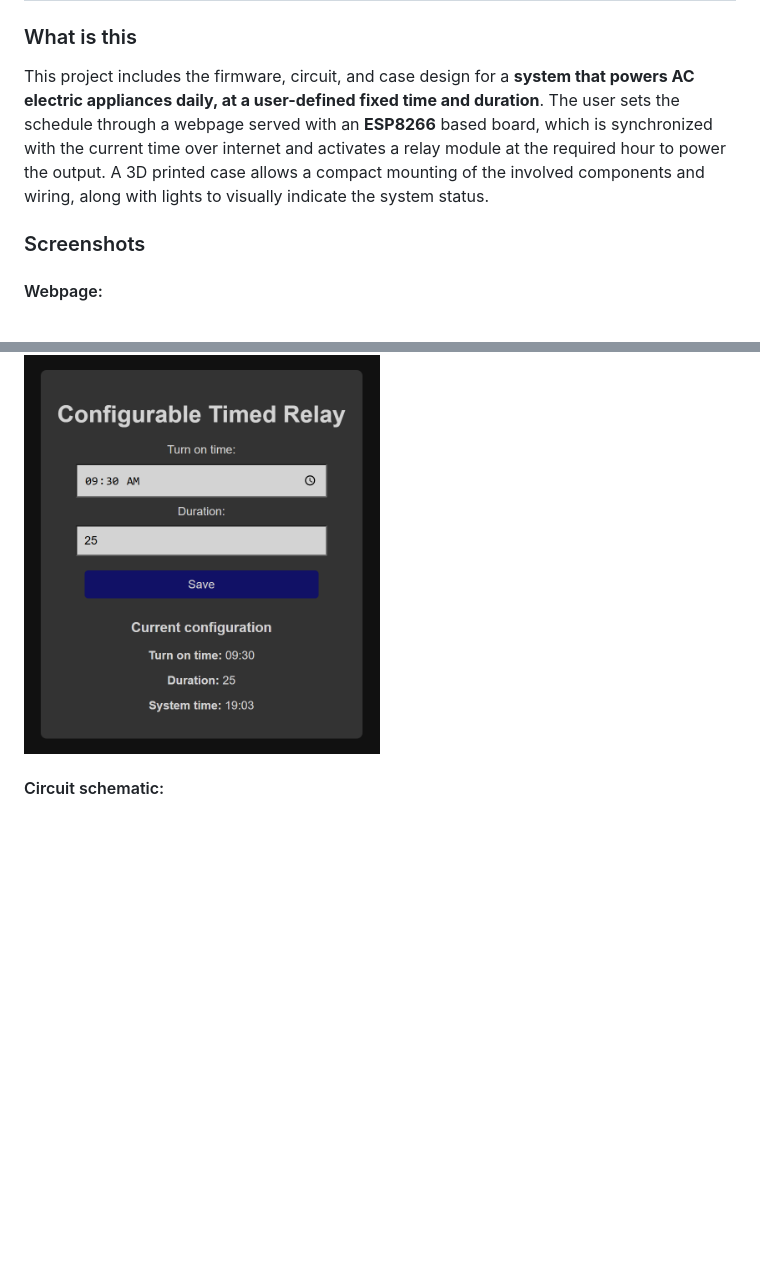
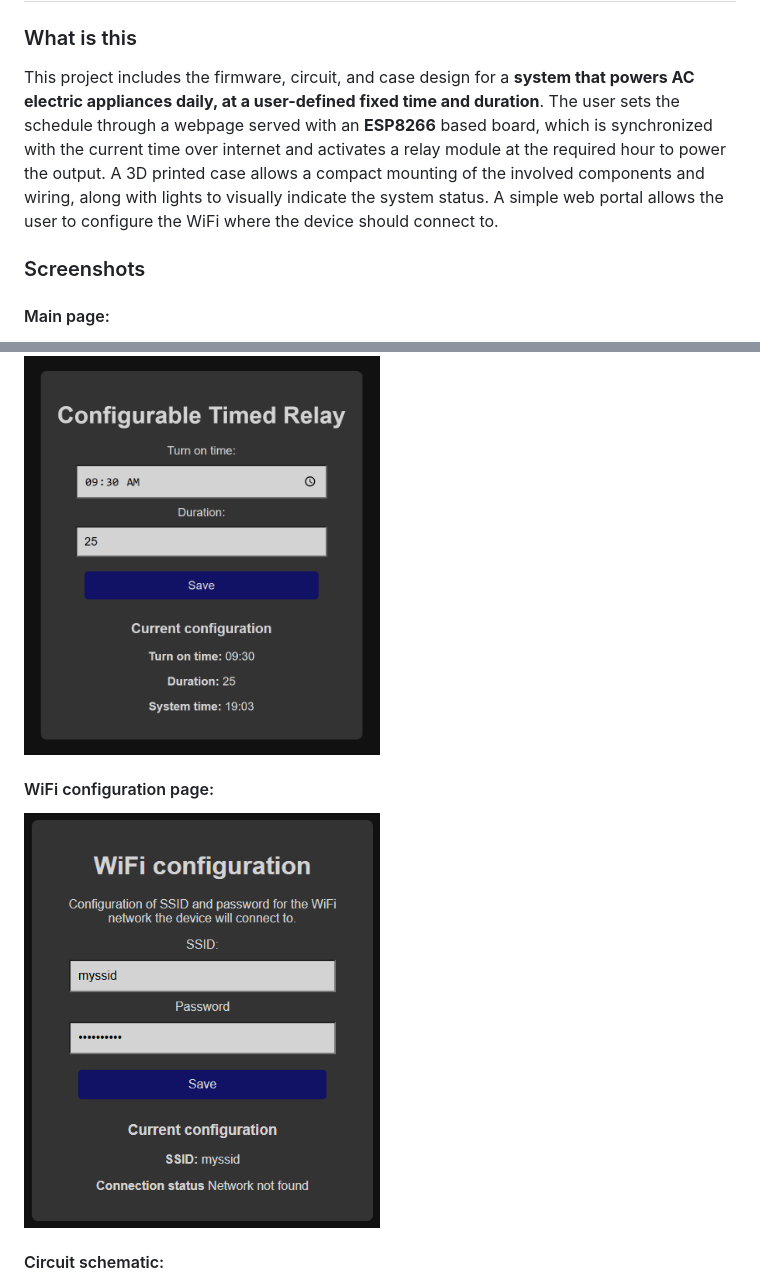
Before and after one commit to luqas11/configurable-timed-relay, a Markdown page: README.md, 2 parts joined by grey strips. Drawn GitHub-style; pictures changed too: screenshot4.png (added); blank space fills up the shorter version.

Commit message:
Add WiFi credentials configuration page and separate TimeLib functions to a separate module

```diff
--- a/README.md
+++ b/README.md
@@ -2,11 +2,14 @@
 
 ### What is this
 
-This project includes the firmware, circuit, and case design for a **system that powers AC electric appliances daily, at a user-defined fixed time and duration**. The user sets the schedule through a webpage served with an **ESP8266** based board, which is synchronized with the current time over internet and activates a relay module at the required hour to power the output. A 3D printed case allows a compact mounting of the involved components and wiring, along with lights to visually indicate the system status.
+This project includes the firmware, circuit, and case design for a **system that powers AC electric appliances daily, at a user-defined fixed time and duration**. The user sets the schedule through a webpage served with an **ESP8266** based board, which is synchronized with the current time over internet and activates a relay module at the required hour to power the output. A 3D printed case allows a compact mounting of the involved components and wiring, along with lights to visually indicate the system status. A simple web portal allows the user to configure the WiFi where the device should connect to.
 
 ### Screenshots
-#### Webpage:
+#### Main page:
 <img src="screenshot1.png" height="50%" width="50%">
+
+#### WiFi configuration page:
+<img src="screenshot4.png" height="50%" width="50%">
 
 #### Circuit schematic:
 <img src="screenshot2.png">
```
Also changed, not shown: 13 other files.
